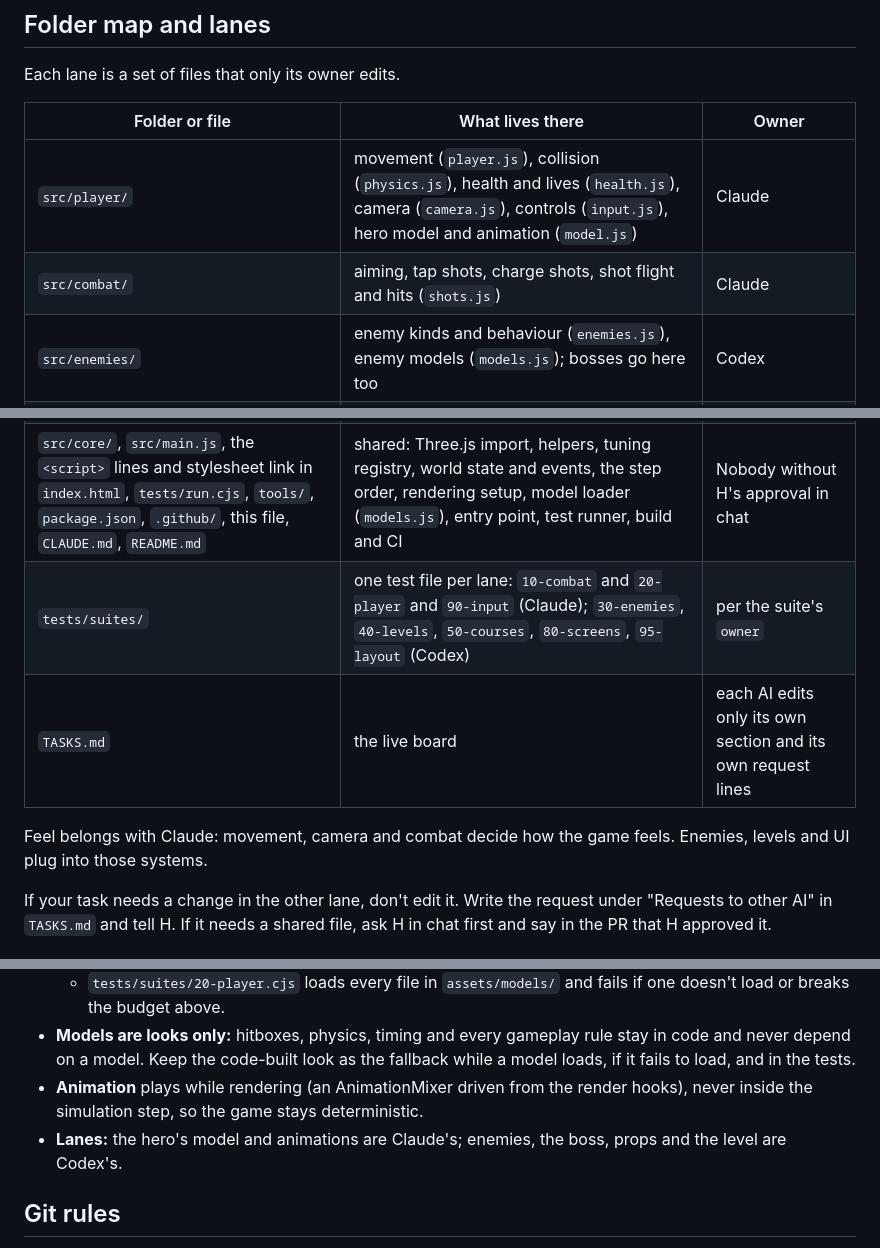
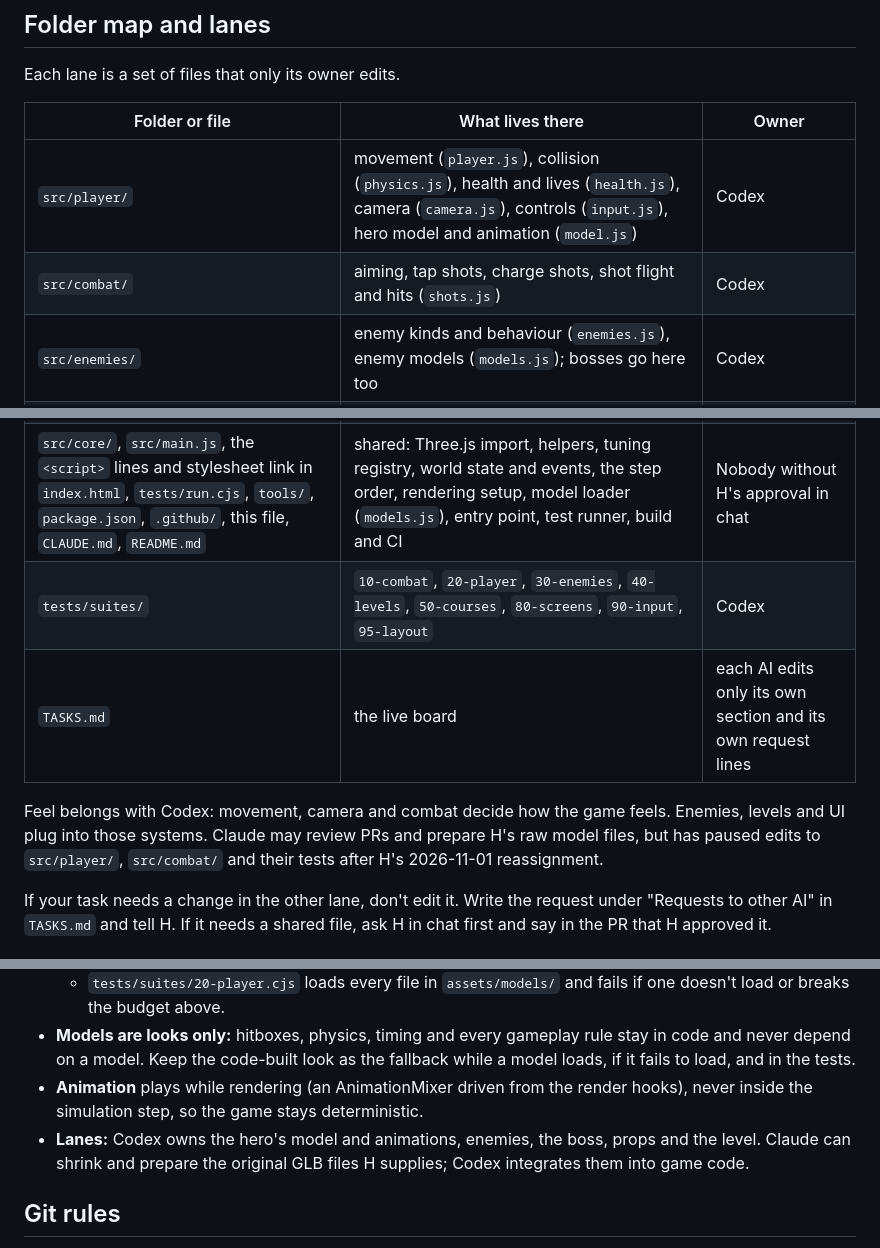
Before and after one commit to thetruthandrecon/smelteryard, a Markdown page: AGENTS.md, 3 parts joined by grey strips. Drawn GitHub-style.

Commit message:
Transfer player and combat ownership to Codex

```diff
--- a/AGENTS.md
+++ b/AGENTS.md
@@ -22,17 +22,17 @@ Each lane is a set of files that only its owner edits.
 
 | Folder or file | What lives there | Owner |
 |---|---|---|
-| `src/player/` | movement (`player.js`), collision (`physics.js`), health and lives (`health.js`), camera (`camera.js`), controls (`input.js`), hero model and animation (`model.js`) | Claude |
-| `src/combat/` | aiming, tap shots, charge shots, shot flight and hits (`shots.js`) | Claude |
+| `src/player/` | movement (`player.js`), collision (`physics.js`), health and lives (`health.js`), camera (`camera.js`), controls (`input.js`), hero model and animation (`model.js`) | Codex |
+| `src/combat/` | aiming, tap shots, charge shots, shot flight and hits (`shots.js`) | Codex |
 | `src/enemies/` | enemy kinds and behaviour (`enemies.js`), enemy models (`models.js`); bosses go here too | Codex |
 | `src/levels/` | level building blocks (`builders.js`), the levels (`smelter.js`, `test-yard.js`, `index.js`), platforms and crushers (`hazards.js`), checkpoints, goal, lava, capsules (`course.js`), level looks (`visuals.js`) | Codex |
 | `src/ui/`, `index.html` markup | HUD, menus, pause, clear and game-over screens, tuning panel, styles | Codex |
 | `src/fx/` | particles (`particles.js`), sound building blocks (`audio.js`) | Codex |
 | `src/core/`, `src/main.js`, the `<script>` lines and stylesheet link in `index.html`, `tests/run.cjs`, `tools/`, `package.json`, `.github/`, this file, `CLAUDE.md`, `README.md` | shared: Three.js import, helpers, tuning registry, world state and events, the step order, rendering setup, model loader (`models.js`), entry point, test runner, build and CI | Nobody without H's approval in chat |
-| `tests/suites/` | one test file per lane: `10-combat` and `20-player` and `90-input` (Claude); `30-enemies`, `40-levels`, `50-courses`, `80-screens`, `95-layout` (Codex) | per the suite's `owner` |
+| `tests/suites/` | `10-combat`, `20-player`, `30-enemies`, `40-levels`, `50-courses`, `80-screens`, `90-input`, `95-layout` | Codex |
 | `TASKS.md` | the live board | each AI edits only its own section and its own request lines |
 
-Feel belongs with Claude: movement, camera and combat decide how the game feels. Enemies, levels and UI plug into those systems.
+Feel belongs with Codex: movement, camera and combat decide how the game feels. Enemies, levels and UI plug into those systems. Claude may review PRs and prepare H's raw model files, but has paused edits to `src/player/`, `src/combat/` and their tests after H's 2026-11-01 reassignment.
 
 If your task needs a change in the other lane, don't edit it. Write the request under "Requests to other AI" in `TASKS.md` and tell H. If it needs a shared file, ask H in chat first and say in the PR that H approved it.
 
@@ -77,7 +77,7 @@ If your task needs a change in the other lane, don't edit it. Write the request
   - `tests/suites/20-player.cjs` loads every file in `assets/models/` and fails if one doesn't load or breaks the budget above.
 - **Models are looks only:** hitboxes, physics, timing and every gameplay rule stay in code and never depend on a model. Keep the code-built look as the fallback while a model loads, if it fails to load, and in the tests.
 - **Animation** plays while rendering (an AnimationMixer driven from the render hooks), never inside the simulation step, so the game stays deterministic.
-- **Lanes:** the hero's model and animations are Claude's; enemies, the boss, props and the level are Codex's.
+- **Lanes:** Codex owns the hero's model and animations, enemies, the boss, props and the level. Claude can shrink and prepare the original GLB files H supplies; Codex integrates them into game code.
 
 ## Git rules
 1. Before anything, read `AGENTS.md` and `TASKS.md`, then `git pull` on `main`. Check open pull requests so you know what the other AI is changing.
```
Also changed, not shown: other parts of AGENTS.md (+2 -2 lines), TASKS.md (+4 -4 lines).
